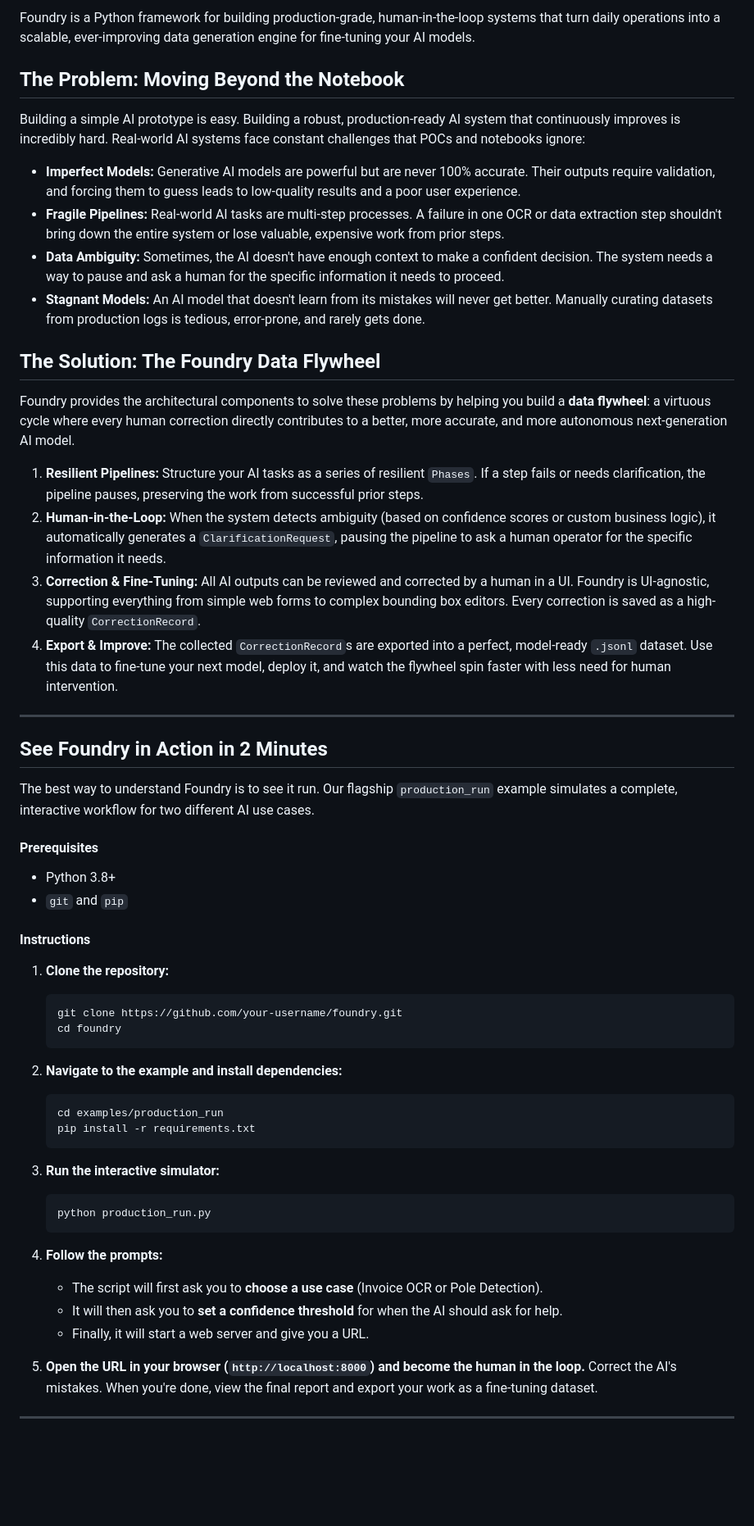
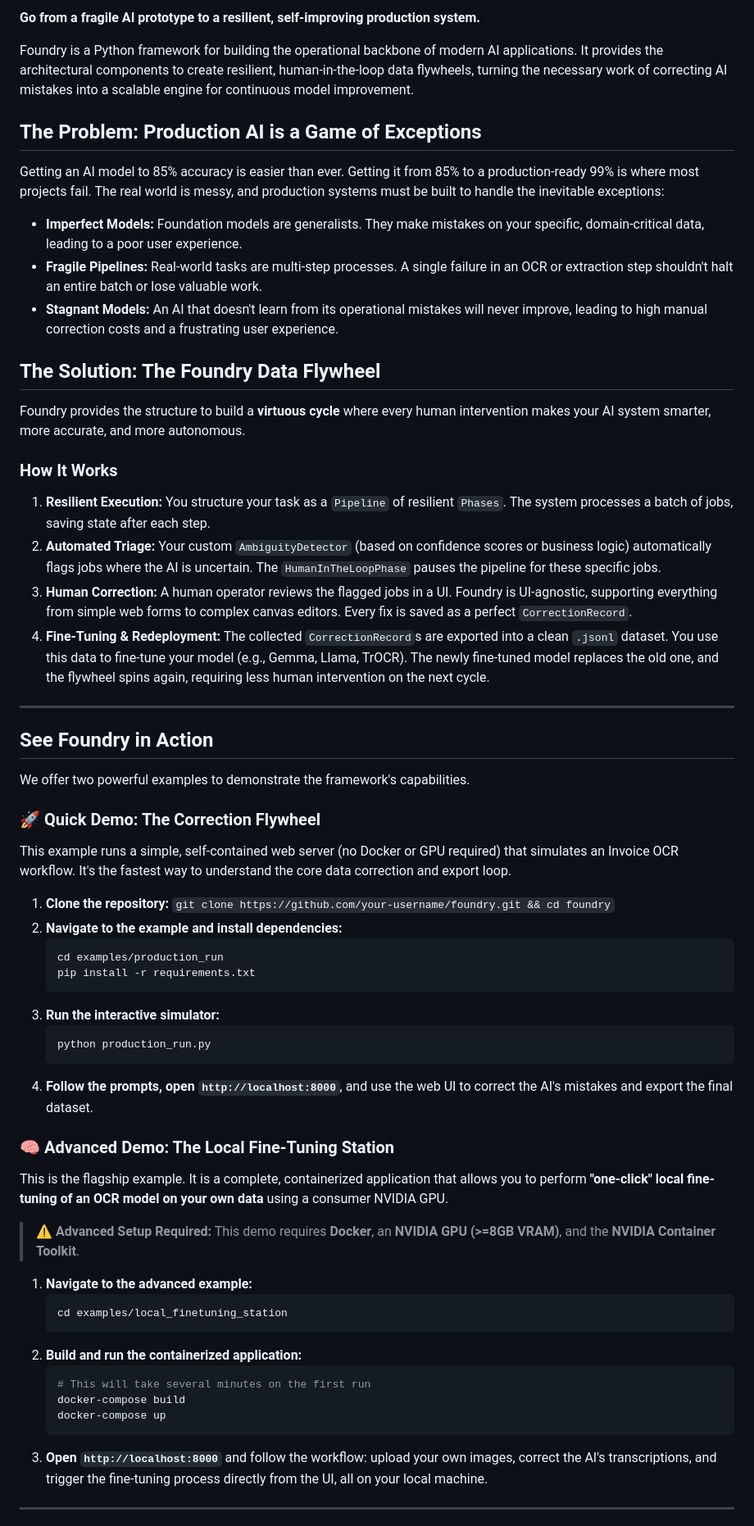
Before and after one commit to globalhawk04/foundry, a Markdown page: README.md, the part around one of its changes. Shown at 82% size. GitHub-like rendering; blank space fills up the shorter version.

````diff
--- a/README.md
+++ b/README.md
@@ -6,59 +7,71 @@
 
-Foundry is a Python framework for building production-grade, human-in-the-loop systems that turn daily operations into a scalable, ever-improving data generation engine for fine-tuning your AI models.
+**Go from a fragile AI prototype to a resilient, self-improving production system.**
+
+Foundry is a Python framework for building the operational backbone of modern AI applications. It provides the architectural components to create resilient, human-in-the-loop data flywheels, turning the necessary work of correcting AI mistakes into a scalable engine for continuous model improvement.
 
 
-## The Problem: Moving Beyond the Notebook
 
-Building a simple AI prototype is easy. Building a robust, production-ready AI system that continuously improves is incredibly hard. Real-world AI systems face constant challenges that POCs and notebooks ignore:
+## The Problem: Production AI is a Game of Exceptions
 
-*   **Imperfect Models:** Generative AI models are powerful but are never 100% accurate. Their outputs require validation, and forcing them to guess leads to low-quality results and a poor user experience.
-*   **Fragile Pipelines:** Real-world AI tasks are multi-step processes. A failure in one OCR or data extraction step shouldn't bring down the entire system or lose valuable, expensive work from prior steps.
-*   **Data Ambiguity:** Sometimes, the AI doesn't have enough context to make a confident decision. The system needs a way to pause and ask a human for the specific information it needs to proceed.
-*   **Stagnant Models:** An AI model that doesn't learn from its mistakes will never get better. Manually curating datasets from production logs is tedious, error-prone, and rarely gets done.
+Getting an AI model to 85% accuracy is easier than ever. Getting it from 85% to a production-ready 99% is where most projects fail. The real world is messy, and production systems must be built to handle the inevitable exceptions:
+
+*   **Imperfect Models:** Foundation models are generalists. They make mistakes on your specific, domain-critical data, leading to a poor user experience.
+*   **Fragile Pipelines:** Real-world tasks are multi-step processes. A single failure in an OCR or extraction step shouldn't halt an entire batch or lose valuable work.
+*   **Stagnant Models:** An AI that doesn't learn from its operational mistakes will never improve, leading to high manual correction costs and a frustrating user experience.
 
 ## The Solution: The Foundry Data Flywheel
 
-Foundry provides the architectural components to solve these problems by helping you build a **data flywheel**: a virtuous cycle where every human correction directly contributes to a better, more accurate, and more autonomous next-generation AI model.
+Foundry provides the structure to build a **virtuous cycle** where every human intervention makes your AI system smarter, more accurate, and more autonomous.
 
-1.  **Resilient Pipelines:** Structure your AI tasks as a series of resilient `Phases`. If a step fails or needs clarification, the pipeline pauses, preserving the work from successful prior steps.
-2.  **Human-in-the-Loop:** When the system detects ambiguity (based on confidence scores or custom business logic), it automatically generates a `ClarificationRequest`, pausing the pipeline to ask a human operator for the specific information it needs.
-3.  **Correction & Fine-Tuning:** All AI outputs can be reviewed and corrected by a human in a UI. Foundry is UI-agnostic, supporting everything from simple web forms to complex bounding box editors. Every correction is saved as a high-quality `CorrectionRecord`.
-4.  **Export & Improve:** The collected `CorrectionRecord`s are exported into a perfect, model-ready `.jsonl` dataset. Use this data to fine-tune your next model, deploy it, and watch the flywheel spin faster with less need for human intervention.
+
+### How It Works
+
+1.  **Resilient Execution:** You structure your task as a `Pipeline` of resilient `Phases`. The system processes a batch of jobs, saving state after each step.
+2.  **Automated Triage:** Your custom `AmbiguityDetector` (based on confidence scores or business logic) automatically flags jobs where the AI is uncertain. The `HumanInTheLoopPhase` pauses the pipeline for these specific jobs.
+3.  **Human Correction:** A human operator reviews the flagged jobs in a UI. Foundry is UI-agnostic, supporting everything from simple web forms to complex canvas editors. Every fix is saved as a perfect `CorrectionRecord`.
+4.  **Fine-Tuning & Redeployment:** The collected `CorrectionRecord`s are exported into a clean `.jsonl` dataset. You use this data to fine-tune your model (e.g., Gemma, Llama, TrOCR). The newly fine-tuned model replaces the old one, and the flywheel spins again, requiring less human intervention on the next cycle.
 
 ---
 
-## See Foundry in Action in 2 Minutes
+## See Foundry in Action
 
-The best way to understand Foundry is to see it run. Our flagship `production_run` example simulates a complete, interactive workflow for two different AI use cases.
+We offer two powerful examples to demonstrate the framework's capabilities.
 
-#### Prerequisites
-*   Python 3.8+
-*   `git` and `pip`
+### 🚀 Quick Demo: The Correction Flywheel
 
-#### Instructions
-1.  **Clone the repository:**
-    ```bash
-    git clone https://github.com/your-username/foundry.git
-    cd foundry
-    ```
+This example runs a simple, self-contained web server (no Docker or GPU required) that simulates an Invoice OCR workflow. It's the fastest way to understand the core data correction and export loop.
 
+1.  **Clone the repository:** `git clone https://github.com/your-username/foundry.git && cd foundry`
 2.  **Navigate to the example and install dependencies:**
     ```bash
     cd examples/production_run
     pip install -r requirements.txt
     ```
-
 3.  **Run the interactive simulator:**
     ```bash
     python production_run.py
     ```
+4.  **Follow the prompts, open `http://localhost:8000`**, and use the web UI to correct the AI's mistakes and export the final dataset.
 
-4.  **Follow the prompts:**
-    *   The script will first ask you to **choose a use case** (Invoice OCR or Pole Detection).
-    *   It will then ask you to **set a confidence threshold** for when the AI should ask for help.
-    *   Finally, it will start a web server and give you a URL.
 
-5.  **Open the URL in your browser (`http://localhost:8000`) and become the human in the loop.** Correct the AI's mistakes. When you're done, view the final report and export your work as a fine-tuning dataset.
+
+### 🧠 Advanced Demo: The Local Fine-Tuning Station
+
+This is the flagship example. It is a complete, containerized application that allows you to perform **"one-click" local fine-tuning of an OCR model on your own data** using a consumer NVIDIA GPU.
+
+> **⚠️ Advanced Setup Required:** This demo requires **Docker**, an **NVIDIA GPU (>=8GB VRAM)**, and the **NVIDIA Container Toolkit**.
+
+1.  **Navigate to the advanced example:**
+    ```bash
+    cd examples/local_finetuning_station
+    ```
+2.  **Build and run the containerized application:**
+    ```bash
+    # This will take several minutes on the first run
+    docker-compose build
+    docker-compose up
+    ```
+3.  **Open `http://localhost:8000`** and follow the workflow: upload your own images, correct the AI's transcriptions, and trigger the fine-tuning process directly from the UI, all on your local machine.
 
 ---
 
````
Also changed, not shown: other parts of README.md (+16 -21 lines).
